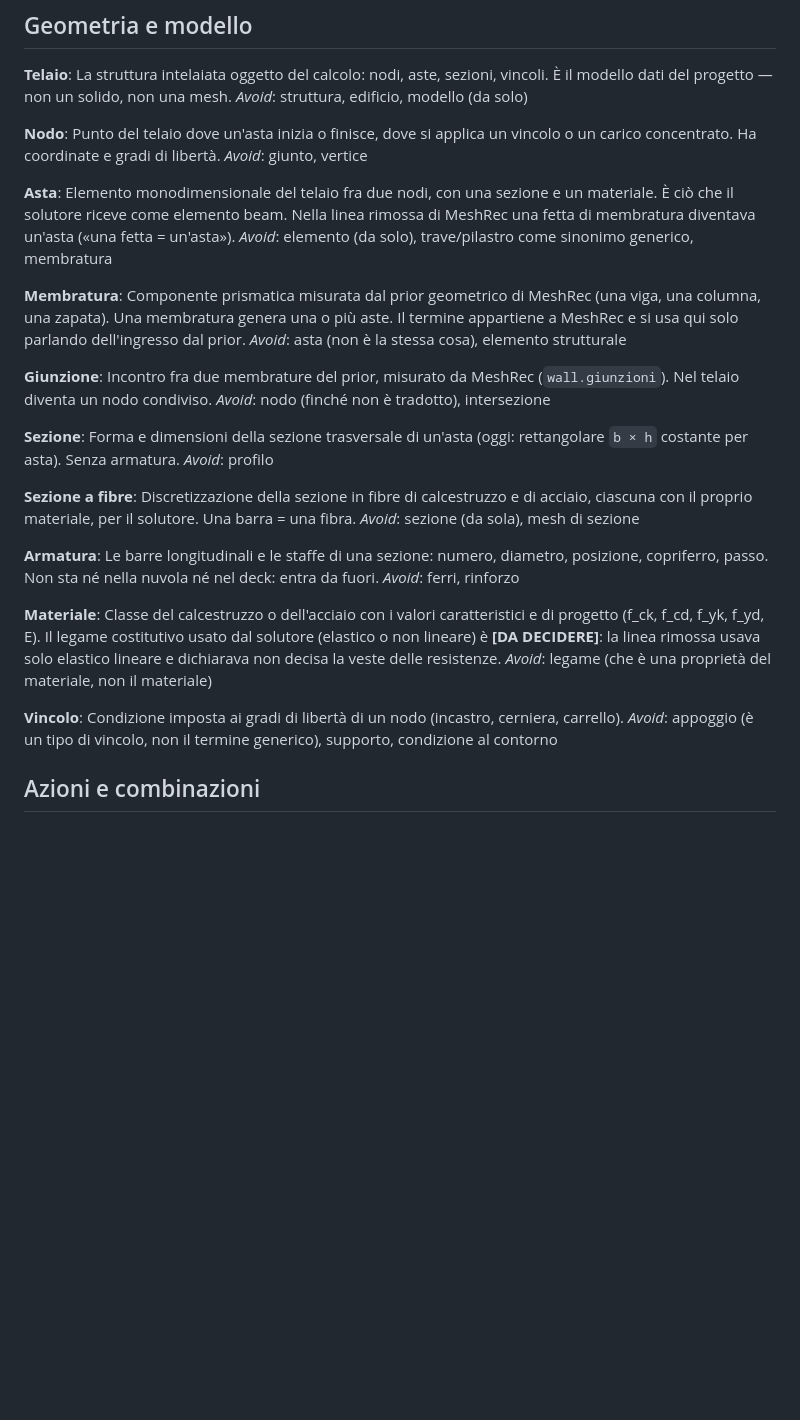
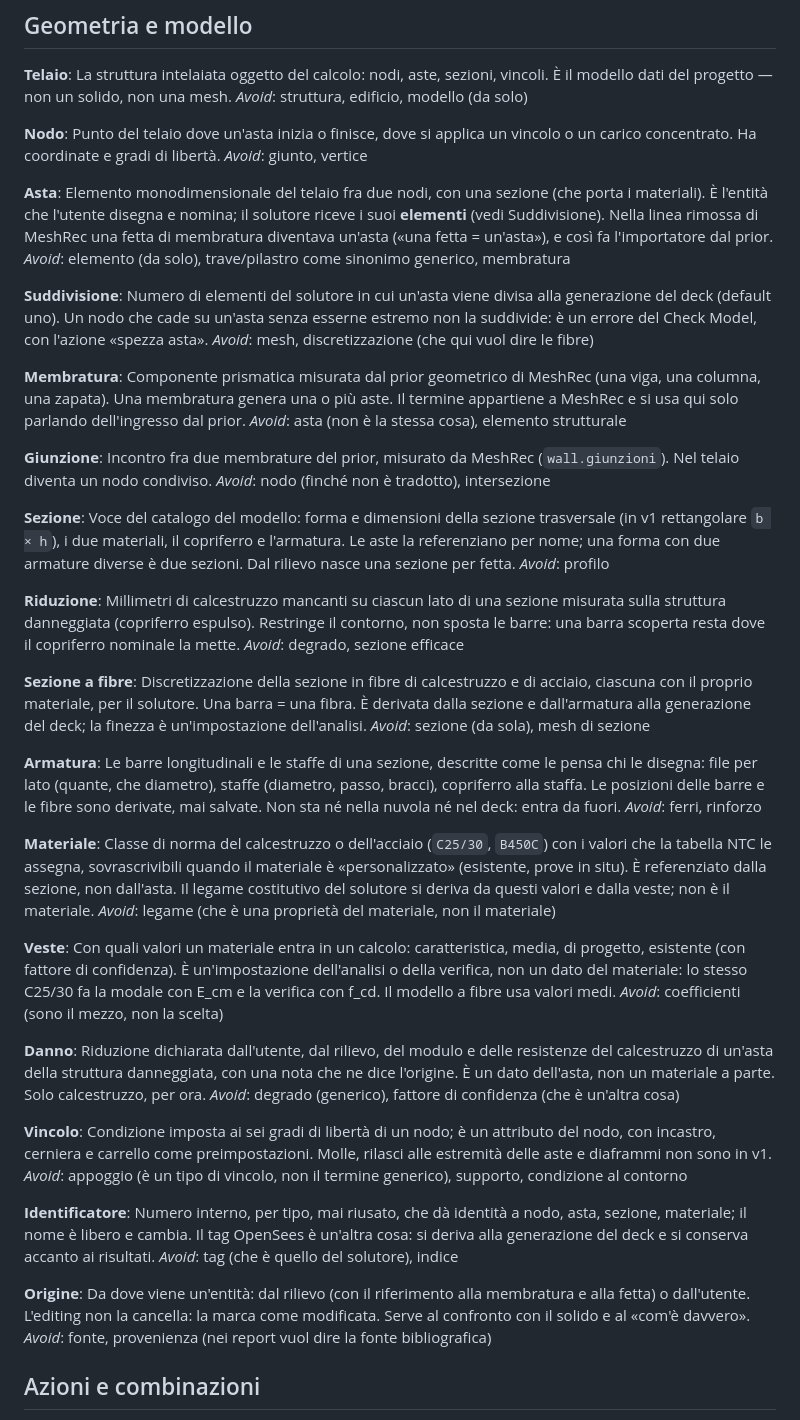
Before and after one commit to maeurong/NOVA, a Markdown page: CONTEXT.md, the part around one of its changes. Drawn GitHub-style; blank space fills up the shorter version.

Commit message:
docs(context): modello dati v1 per geometria, sezioni, materiali, vincoli
Glossario aggiornato con le decisioni del ticket #6: asta senza materiale,
sezione come voce di catalogo con armatura descrittiva, materiale di norma
con veste come impostazione dell'analisi, vincolo attributo del nodo,
identificatore separato dal tag OpenSees, formato JSON con unità
mm-N-MPa-t-s. Termini nuovi per la struttura danneggiata del rilievo:
riduzione, danno, origine. Chiusa anche la via d'accesso al solutore (#2).

Refs #6

Co-Authored-By: Claude Fable 5.1 <noreply@anthropic.com>
Claude-Session: https://claude.ai/code/session_01EdTcdzVMf1xmyTGxRwMKuN

```diff
--- a/CONTEXT.md
+++ b/CONTEXT.md
@@ -21,10 +21,18 @@ un carico concentrato. Ha coordinate e gradi di libertà.
 _Avoid_: giunto, vertice
 
 **Asta**:
-Elemento monodimensionale del telaio fra due nodi, con una sezione e un
-materiale. È ciò che il solutore riceve come elemento beam. Nella linea rimossa
-di MeshRec una fetta di membratura diventava un'asta («una fetta = un'asta»).
+Elemento monodimensionale del telaio fra due nodi, con una sezione (che porta
+i materiali). È l'entità che l'utente disegna e nomina; il solutore riceve i
+suoi **elementi** (vedi Suddivisione). Nella linea rimossa di MeshRec una
+fetta di membratura diventava un'asta («una fetta = un'asta»), e così fa
+l'importatore dal prior.
 _Avoid_: elemento (da solo), trave/pilastro come sinonimo generico, membratura
+
+**Suddivisione**:
+Numero di elementi del solutore in cui un'asta viene divisa alla generazione
+del deck (default uno). Un nodo che cade su un'asta senza esserne estremo non
+la suddivide: è un errore del Check Model, con l'azione «spezza asta».
+_Avoid_: mesh, discretizzazione (che qui vuol dire le fibre)
 
 **Membratura**:
 Componente prismatica misurata dal prior geometrico di MeshRec (una viga, una
@@ -38,32 +46,73 @@ Nel telaio diventa un nodo condiviso.
 _Avoid_: nodo (finché non è tradotto), intersezione
 
 **Sezione**:
-Forma e dimensioni della sezione trasversale di un'asta (oggi: rettangolare
-`b × h` costante per asta). Senza armatura.
+Voce del catalogo del modello: forma e dimensioni della sezione trasversale
+(in v1 rettangolare `b × h`), i due materiali, il copriferro e l'armatura.
+Le aste la referenziano per nome; una forma con due armature diverse è due
+sezioni. Dal rilievo nasce una sezione per fetta.
 _Avoid_: profilo
+
+**Riduzione**:
+Millimetri di calcestruzzo mancanti su ciascun lato di una sezione misurata
+sulla struttura danneggiata (copriferro espulso). Restringe il contorno, non
+sposta le barre: una barra scoperta resta dove il copriferro nominale la
+mette.
+_Avoid_: degrado, sezione efficace
 
 **Sezione a fibre**:
 Discretizzazione della sezione in fibre di calcestruzzo e di acciaio, ciascuna
-con il proprio materiale, per il solutore. Una barra = una fibra.
+con il proprio materiale, per il solutore. Una barra = una fibra. È derivata
+dalla sezione e dall'armatura alla generazione del deck; la finezza è
+un'impostazione dell'analisi.
 _Avoid_: sezione (da sola), mesh di sezione
 
 **Armatura**:
-Le barre longitudinali e le staffe di una sezione: numero, diametro, posizione,
-copriferro, passo. Non sta né nella nuvola né nel deck: entra da fuori.
+Le barre longitudinali e le staffe di una sezione, descritte come le pensa
+chi le disegna: file per lato (quante, che diametro), staffe (diametro, passo,
+bracci), copriferro alla staffa. Le posizioni delle barre e le fibre sono
+derivate, mai salvate. Non sta né nella nuvola né nel deck: entra da fuori.
 _Avoid_: ferri, rinforzo
 
 **Materiale**:
-Classe del calcestruzzo o dell'acciaio con i valori caratteristici e di
-progetto (f_ck, f_cd, f_yk, f_yd, E). Il legame costitutivo usato dal solutore
-(elastico o non lineare) è **[DA DECIDERE]**: la linea rimossa usava solo
-elastico lineare e dichiarava non decisa la veste delle resistenze.
+Classe di norma del calcestruzzo o dell'acciaio (`C25/30`, `B450C`) con i
+valori che la tabella NTC le assegna, sovrascrivibili quando il materiale è
+«personalizzato» (esistente, prove in situ). È referenziato dalla sezione,
+non dall'asta. Il legame costitutivo del solutore si deriva da questi valori
+e dalla veste; non è il materiale.
 _Avoid_: legame (che è una proprietà del materiale, non il materiale)
 
+**Veste**:
+Con quali valori un materiale entra in un calcolo: caratteristica, media,
+di progetto, esistente (con fattore di confidenza). È un'impostazione
+dell'analisi o della verifica, non un dato del materiale: lo stesso C25/30 fa
+la modale con E_cm e la verifica con f_cd. Il modello a fibre usa valori medi.
+_Avoid_: coefficienti (sono il mezzo, non la scelta)
+
+**Danno**:
+Riduzione dichiarata dall'utente, dal rilievo, del modulo e delle resistenze
+del calcestruzzo di un'asta della struttura danneggiata, con una nota che ne
+dice l'origine. È un dato dell'asta, non un materiale a parte. Solo
+calcestruzzo, per ora.
+_Avoid_: degrado (generico), fattore di confidenza (che è un'altra cosa)
+
 **Vincolo**:
-Condizione imposta ai gradi di libertà di un nodo (incastro, cerniera,
-carrello).
+Condizione imposta ai sei gradi di libertà di un nodo; è un attributo del
+nodo, con incastro, cerniera e carrello come preimpostazioni. Molle, rilasci
+alle estremità delle aste e diaframmi non sono in v1.
 _Avoid_: appoggio (è un tipo di vincolo, non il termine generico), supporto,
 condizione al contorno
+
+**Identificatore**:
+Numero interno, per tipo, mai riusato, che dà identità a nodo, asta, sezione,
+materiale; il nome è libero e cambia. Il tag OpenSees è un'altra cosa: si
+deriva alla generazione del deck e si conserva accanto ai risultati.
+_Avoid_: tag (che è quello del solutore), indice
+
+**Origine**:
+Da dove viene un'entità: dal rilievo (con il riferimento alla membratura e
+alla fetta) o dall'utente. L'editing non la cancella: la marca come
+modificata. Serve al confronto con il solido e al «com'è davvero».
+_Avoid_: fonte, provenienza (nei report vuol dire la fonte bibliografica)
 
 ## Azioni e combinazioni
 
```
Also changed, not shown: other parts of CONTEXT.md (+5 -2 lines).
